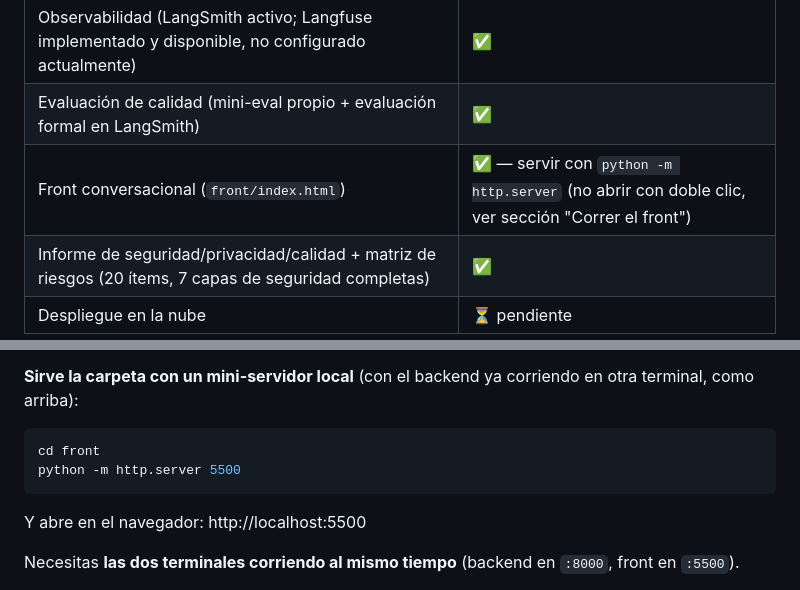
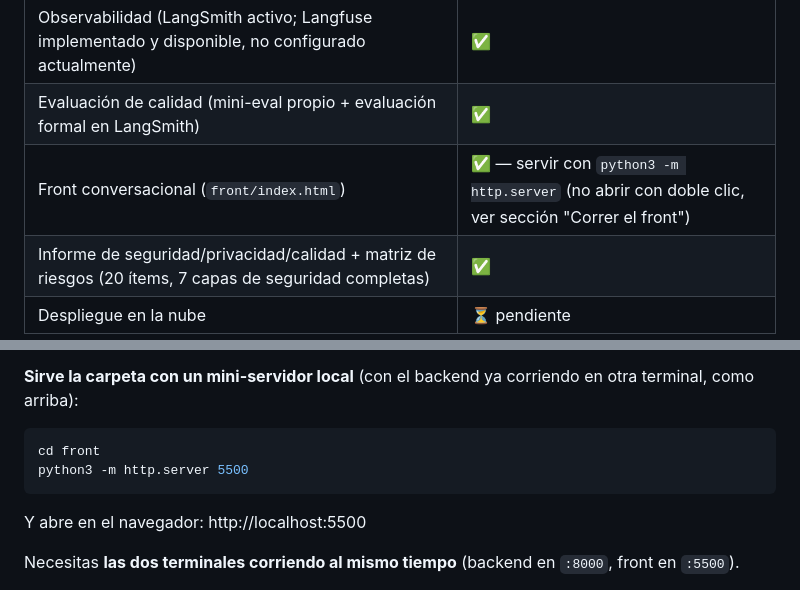
Before and after one commit to supermaster1982/TrabajoFinal_Farmacias, a Markdown page: README.md, 2 parts joined by grey strips. GitHub-like rendering.

Commit message:
Actualizacion de comando en README

````diff
--- a/README.md
+++ b/README.md
@@ -15,7 +15,7 @@ Trabajo Final — Módulo 04, Diplomado en IA Generativa (UEjecutivos, Universid
 | Resiliencia ante caída/retiro de modelo (cadena de fallback) | ✅ |
 | Observabilidad (LangSmith activo; Langfuse implementado y disponible, no configurado actualmente) | ✅ |
 | Evaluación de calidad (mini-eval propio + evaluación formal en LangSmith) | ✅ |
-| Front conversacional (`front/index.html`) | ✅ — servir con `python -m http.server` (no abrir con doble clic, ver sección "Correr el front") |
+| Front conversacional (`front/index.html`) | ✅ — servir con `python3 -m http.server` (no abrir con doble clic, ver sección "Correr el front") |
 | Informe de seguridad/privacidad/calidad + matriz de riesgos (20 ítems, 7 capas de seguridad completas) | ✅ |
 | Despliegue en la nube | ⏳ pendiente |
 
@@ -134,7 +134,7 @@ Abre **http://localhost:8000/docs** para probar la API directamente.
 
 ```bash
 cd front
-python -m http.server 5500
+python3 -m http.server 5500
 ```
 
 Y abre en el navegador: http://localhost:5500
````
